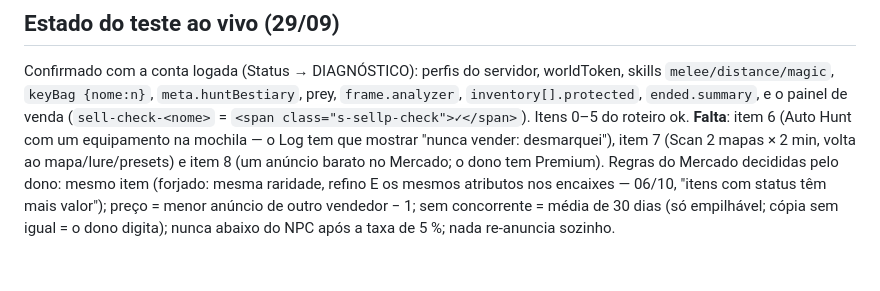
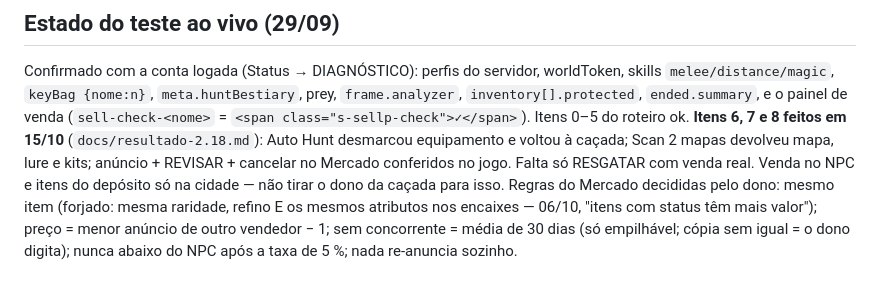
Before and after one commit to priscilaenorthon-dev/tibidle-helper, a Markdown page: CLAUDE.md, the part around the change. Rendered like a GitHub page.

Commit message:
docs: itens 6–8 do roteiro 2.11 rodados ao vivo (Auto Hunt, Scan 2 mapas, anúncio/REVISAR/cancelar no Mercado); CLAUDE.md atualizado
Co-Authored-By: Claude Fable 5.1 <noreply@anthropic.com>

```diff
--- a/CLAUDE.md
+++ b/CLAUDE.md
@@ -35,8 +35,9 @@ Ao mudar comportamento: suba as duas versões juntas e registre no fim do `TIBID
 Confirmado com a conta logada (Status → DIAGNÓSTICO): perfis do servidor, worldToken, skills `melee/distance/magic`,
 `keyBag {nome:n}`, `meta.huntBestiary`, prey, `frame.analyzer`, `inventory[].protected`, `ended.summary`, e o painel de
 venda (`sell-check-<nome>` = `<span class="s-sellp-check">✓</span>`). Itens 0–5 do roteiro ok.
-**Falta**: item 6 (Auto Hunt com um equipamento na mochila — o Log tem que mostrar "nunca vender: desmarquei"),
-item 7 (Scan 2 mapas × 2 min, volta ao mapa/lure/presets) e item 8 (um anúncio barato no Mercado; o dono tem Premium).
+**Itens 6, 7 e 8 feitos em 15/10** (`docs/resultado-2.18.md`): Auto Hunt desmarcou equipamento e voltou à caçada; Scan 2 mapas
+devolveu mapa, lure e kits; anúncio + REVISAR + cancelar no Mercado conferidos no jogo. Falta só RESGATAR com venda real.
+Venda no NPC e itens do depósito só na cidade — não tirar o dono da caçada para isso.
 Regras do Mercado decididas pelo dono: mesmo item (forjado: mesma raridade, refino E os mesmos atributos nos encaixes —
 06/10, "itens com status têm mais valor"); preço = menor anúncio de outro vendedor − 1; sem concorrente = média de 30 dias
 (só empilhável; cópia sem igual = o dono digita); nunca abaixo do NPC após a taxa de 5 %; nada re-anuncia sozinho.
```
Also changed, not shown: docs/resultado-2.18.md (+47 -0 lines).
